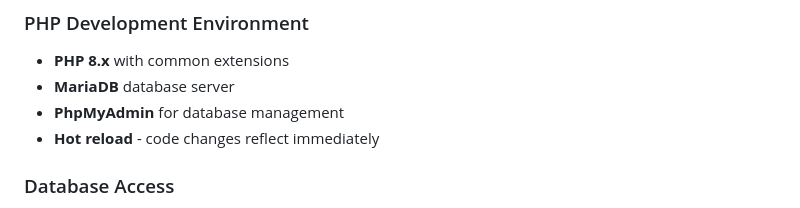
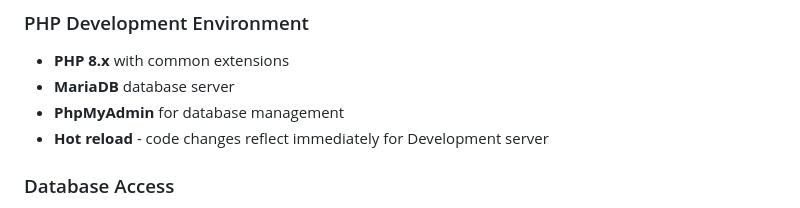
Before and after one commit to jstormes/php-docker-quickstart, a Markdown page: README.md, the part around the change. Drawn GitHub-style.

```diff
--- a/README.md
+++ b/README.md
@@ -49,7 +49,7 @@ php-docker-quickstart/
 - **PHP 8.x** with common extensions
 - **MariaDB** database server
 - **PhpMyAdmin** for database management
-- **Hot reload** - code changes reflect immediately
+- **Hot reload** - code changes reflect immediately for Development server
 
 ### Database Access
 - **Host**: localhost
```
